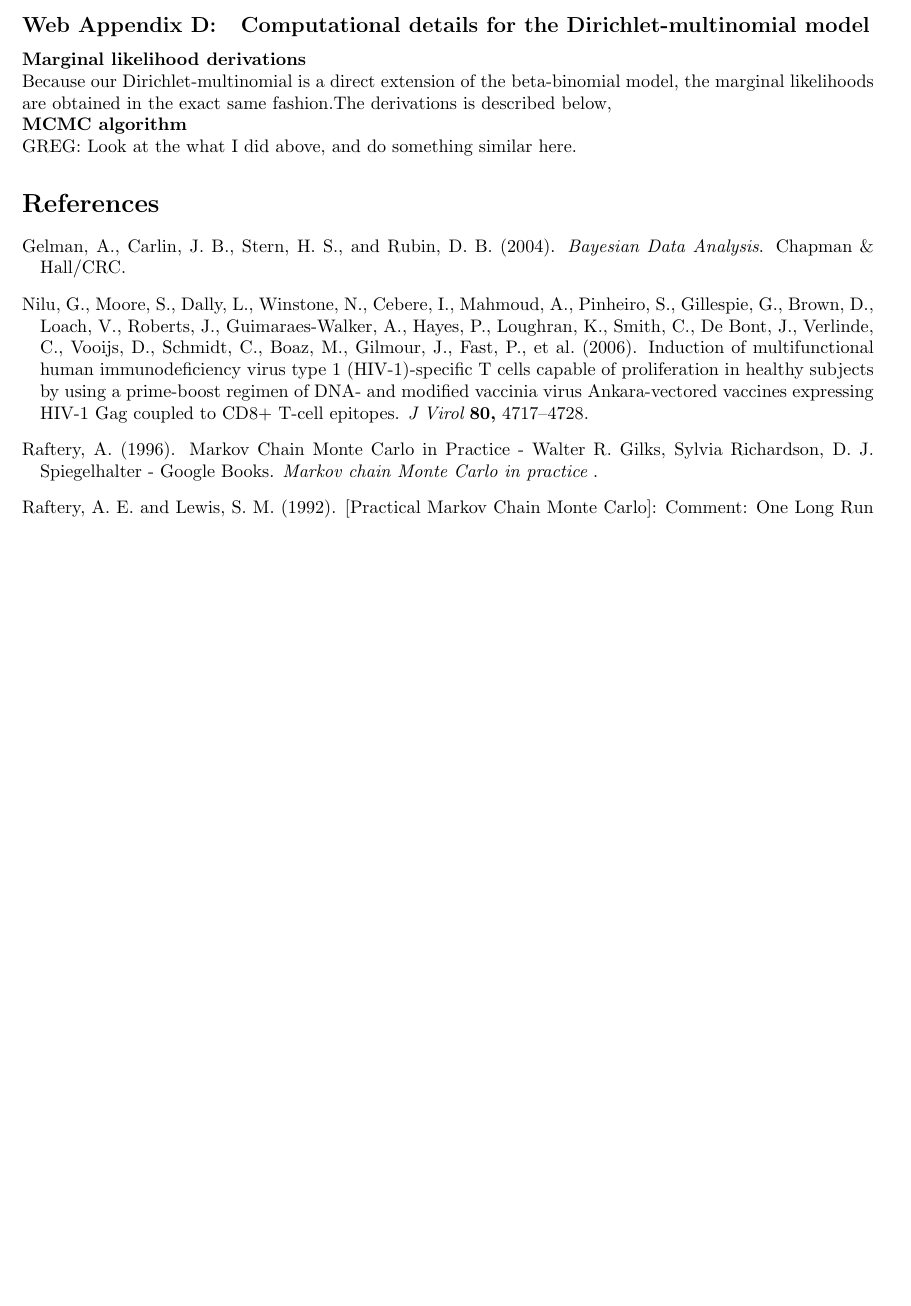
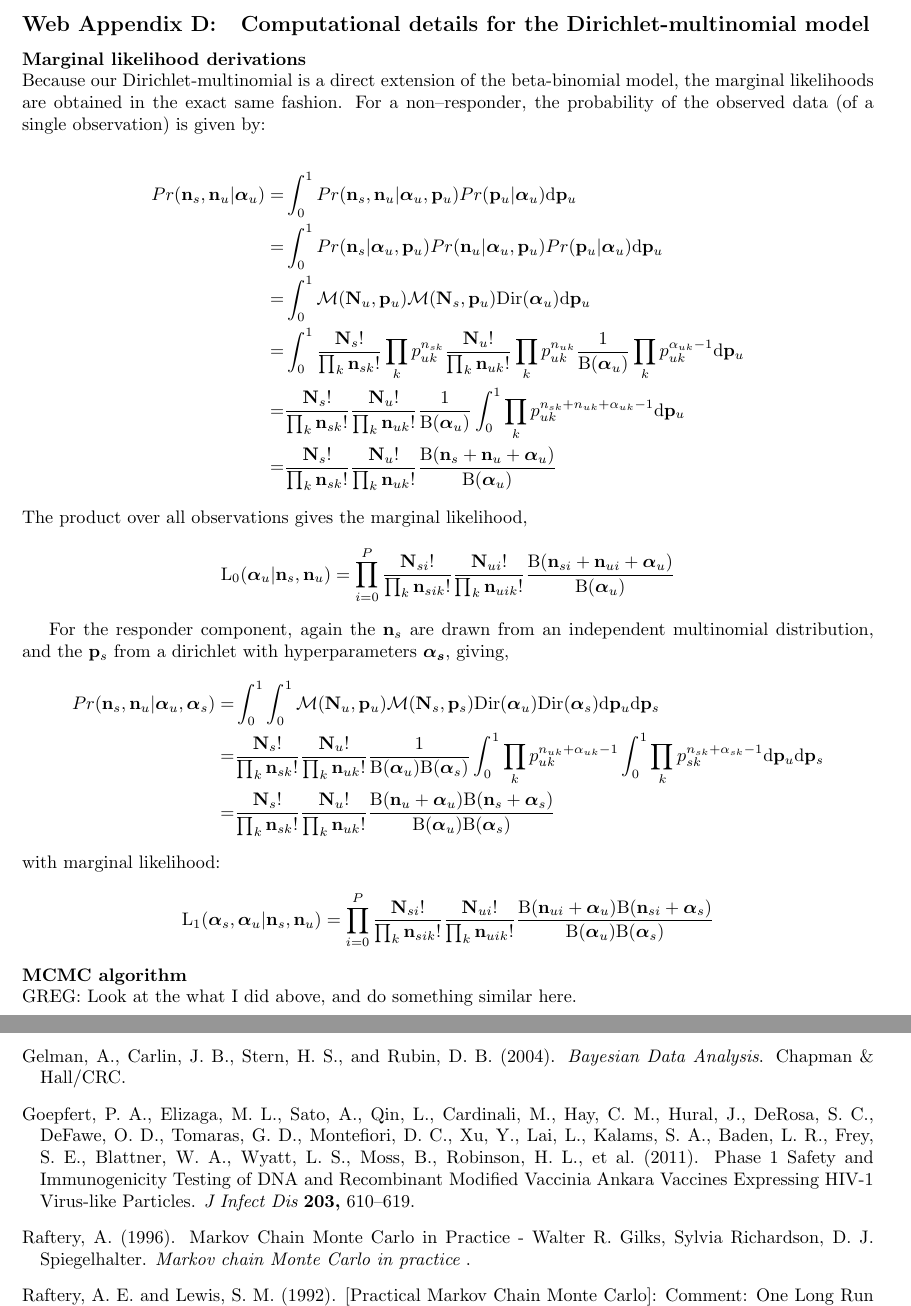
Before and after one commit to gfinak/MIMOSA_manuscript, a LaTeX document (WebSupplementaryMaterialMIMOSA.tex, which reads MIMOSA.bib): part of page 4 of 6 before the commit and two parts of pages 4 and 5 of 6 after it, the two joined at a grey line, cut so that both start at the same text, the shorter picture padded with empty space. Compiled offline with pdfLaTeX.

Commit message:
Derivations done. Just the MCMC for Dir-Multinomial left.
Signed-off-by: Greg Finak <gfinak@fhcrc.org>

```diff
--- a/MIMOSA.bib
+++ b/MIMOSA.bib
@@ -117,7 +117,7 @@ month = may
 
 @article{Raftery:1996ws,
 author = {Raftery, AE},
-title = {{Markov Chain Monte Carlo in Practice - Walter R. Gilks, Sylvia Richardson, D. J. Spiegelhalter - Google Books}},
+title = {{Markov Chain Monte Carlo in Practice - Walter R. Gilks, Sylvia Richardson, D. J. Spiegelhalter}},
 journal = {Markov chain Monte Carlo in practice},
 year = {1996}
 }
--- a/WebSupplementaryMaterialMIMOSA.tex
+++ b/WebSupplementaryMaterialMIMOSA.tex
@@ -135,8 +135,35 @@ Typically, in ICS data $\alpha_s$ is relatively small leading to relatively few
 
 \subsection{Computational details for the Dirichlet-multinomial model}
 \noindent\textbf{Marginal likelihood derivations}\\
-Because our Dirichlet-multinomial is a direct extension of the beta-binomial model, the marginal likelihoods are obtained in the exact same fashion.The derivations is described below,
+Because our Dirichlet-multinomial is a direct extension of the beta-binomial model, the marginal likelihoods are obtained in the exact same fashion. For a non--responder, the probability of the observed data (of a single observation) is given by:
 
+\[
+\begin{split}
+Pr(\mathbf{n}_s,\mathbf{n}_u|\boldsymbol{\alpha}_u)=&\int_0^1Pr(\mathbf{n}_s,\mathbf{n}_u|\boldsymbol{\alpha}_u,\mathbf{p}_u)Pr(\mathbf{p}_u|\boldsymbol{\alpha}_u)\mathrm{d}\mathbf{p}_u\\
+=&\int_0^1Pr(\mathbf{n}_s|\boldsymbol{\alpha}_u,\mathbf{p}_u)Pr(\mathbf{n}_u|\boldsymbol{\alpha}_u,\mathbf{p}_u)Pr(\mathbf{p}_u|\boldsymbol{\alpha}_u)\mathrm{d}\mathbf{p}_u\\
+=&\int_0^1 \mathcal{M}(\mathbf{N}_u,\mathbf{p}_u)\mathcal{M}(\mathbf{N}_s,\mathbf{p}_u)\mathrm{Dir}(\boldsymbol{\alpha}_u)\mathrm{d}\mathbf{p}_u\\
+=&\int_0^1 \frac{\mathbf{N}_s!}{\prod_k \mathbf{n}_{sk}!}\prod_k p^{n_{sk}}_{uk} \frac{\mathbf{N}_u!}{\prod_k \mathbf{n}_{uk}!}\prod_k p^{n_{uk}}_{uk}\frac{1}{\mathrm{B}(\boldsymbol{\alpha}_u)}\prod_k p_{uk}^{\alpha_{uk}-1}\mathrm{d}\mathbf{p}_u\\
+=&\frac{\mathbf{N}_s!}{\prod_k \mathbf{n}_{sk}!}\frac{\mathbf{N}_u!}{\prod_k \mathbf{n}_{uk}!}\frac{1}{\mathrm{B}(\boldsymbol{\alpha}_u)}\int_0^1 \prod_k p^{n_{sk}+n_{uk}+\alpha_{uk}-1}_{uk}\mathrm{d}\mathbf{p}_u\\
+=&\frac{\mathbf{N}_s!}{\prod_k \mathbf{n}_{sk}!}\frac{\mathbf{N}_u!}{\prod_k \mathbf{n}_{uk}!}\frac{\mathrm{B}(\mathbf{n}_s+\mathbf{n}_u+\boldsymbol{\alpha}_u)}{\mathrm{B}(\boldsymbol{\alpha}_u)}
+\end{split}
+\]
+The product over all observations gives the marginal likelihood,
+\[
+\mathrm{L_0}(\boldsymbol{\alpha}_u|\mathbf{n}_s,\mathbf{n}_u)=\prod_{i=0}^P \frac{\mathbf{N}_{si}!}{\prod_k \mathbf{n}_{sik}!}\frac{\mathbf{N}_{ui}!}{\prod_k \mathbf{n}_{uik}!}\frac{\mathrm{B}(\mathbf{n}_{si}+\mathbf{n}_{ui}+\boldsymbol{\alpha}_{u})}{\mathrm{B}(\boldsymbol{\alpha}_{u})}
+\]
+
+For the responder component, again the $\mathbf{n}_s$ are drawn from an independent multinomial distribution, and the $\mathbf{p}_s$ from a dirichlet with hyperparameters $\boldsymbol{\alpha_s}$, giving,
+\[
+\begin{split}
+Pr(\mathbf{n}_s,\mathbf{n}_u|\boldsymbol{\alpha}_u,\boldsymbol{\alpha}_s)=&\int_0^1\int_0^1 \mathcal{M}(\mathbf{N}_u,\mathbf{p}_u)\mathcal{M}(\mathbf{N}_s,\mathbf{p}_s)\mathrm{Dir}(\boldsymbol{\alpha}_u)\mathrm{Dir}(\boldsymbol{\alpha}_s)\mathrm{d}\mathbf{p}_u\mathrm{d}\mathbf{p}_s\\
+=&\frac{\mathbf{N}_s!}{\prod_k \mathbf{n}_{sk}!}\frac{\mathbf{N}_u!}{\prod_k \mathbf{n}_{uk}!}\frac{1}{\mathrm{B}(\boldsymbol{\alpha}_u)\mathrm{B}(\boldsymbol{\alpha}_s)}\int_0^1\prod_k p^{n_{uk}+\alpha_{uk}-1}_{uk}\int_0^1 \prod_k p^{n_{sk}+\alpha_{sk}-1}_{sk}\mathrm{d}\mathbf{p}_u\mathrm{d}\mathbf{p}_s\\
+=&\frac{\mathbf{N}_s!}{\prod_k \mathbf{n}_{sk}!}\frac{\mathbf{N}_u!}{\prod_k \mathbf{n}_{uk}!}\frac{\mathrm{B}(\mathbf{n}_u+\boldsymbol{\alpha}_u)\mathrm{B}(\mathbf{n}_s+\boldsymbol{\alpha}_s)}{\mathrm{B}(\boldsymbol{\alpha}_u)\mathrm{B}(\boldsymbol{\alpha}_s)}
+\end{split}
+\]
+with marginal likelihood:
+\[
+\mathrm{L_1}(\boldsymbol{\alpha}_s,\boldsymbol{\alpha}_u|\mathbf{n}_s,\mathbf{n}_u)=\prod_{i=0}^P\frac{\mathbf{N}_{si}!}{\prod_k \mathbf{n}_{sik}!}\frac{\mathbf{N}_{ui}!}{\prod_k \mathbf{n}_{uik}!}\frac{\mathrm{B}(\mathbf{n}_{ui}+\boldsymbol{\alpha}_u)\mathrm{B}(\mathbf{n}_{si}+\boldsymbol{\alpha}_s)}{\mathrm{B}(\boldsymbol{\alpha}_u)\mathrm{B}(\boldsymbol{\alpha}_s)}
+\]
 \noindent\textbf{MCMC algorithm}\\
 GREG: Look at the what I did above, and do something similar here.
 \begin{figure} %  figure placement: here, top, bottom, or page
```
Also changed, not shown: MIMOSA.tex (+3 -6 lines), MIMOSA.bbl, MIMOSA.pdf, WebSupplementaryMaterialMIMOSA.pdf, MIMOSA.bib (2 more changed lines), WebSupplementaryMaterialMIMOSA.tex (2 more changed lines), 2 other files.
